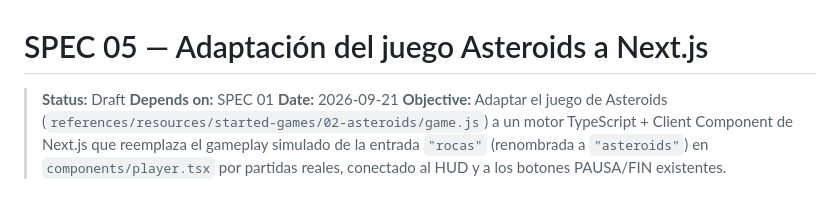
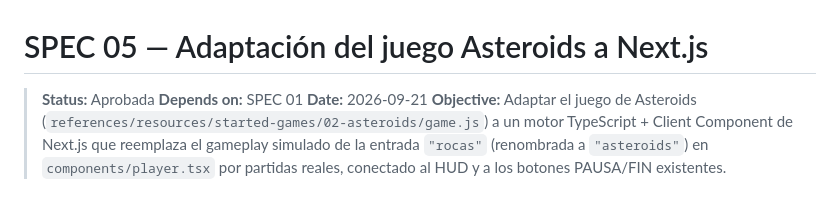
Before and after one commit to IvanSaNRoD/05-arcade-vault, a Markdown page: specs/05-adaptacion-asteroids-nextjs.md, the part around the change. Drawn GitHub-style.

Commit message:
feat: spec 05 - asteroids approvedd

```diff
--- a/specs/05-adaptacion-asteroids-nextjs.md
+++ b/specs/05-adaptacion-asteroids-nextjs.md
@@ -1,6 +1,6 @@
 # SPEC 05 — Adaptación del juego Asteroids a Next.js
 
-> **Status:** Draft
+> **Status:** Aprobada
 > **Depends on:** SPEC 01
 > **Date:** 2026-09-21
 > **Objective:** Adaptar el juego de Asteroids (`references/resources/started-games/02-asteroids/game.js`) a un motor TypeScript + Client Component de Next.js que reemplaza el gameplay simulado de la entrada `"rocas"` (renombrada a `"asteroids"`) en `components/player.tsx` por partidas reales, conectado al HUD y a los botones PAUSA/FIN existentes.
```
